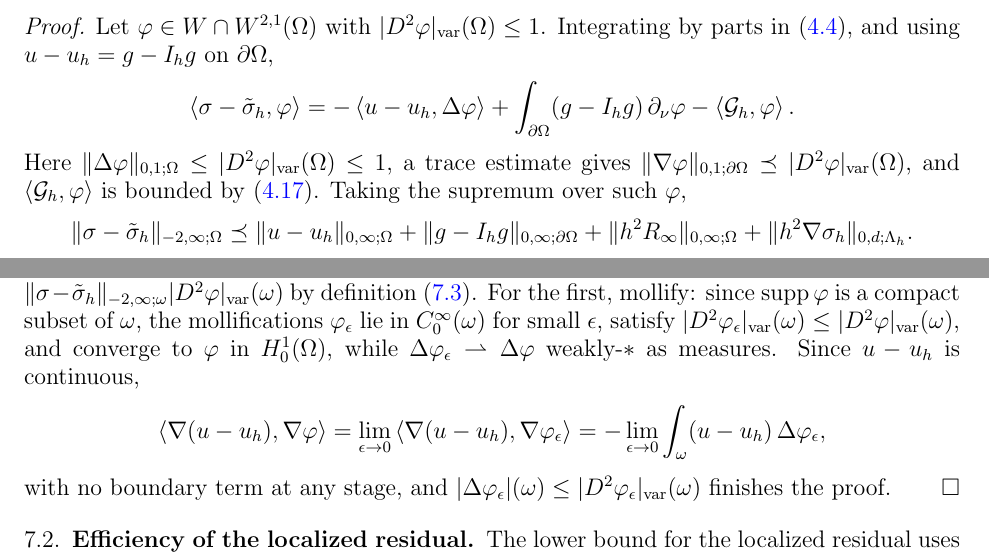
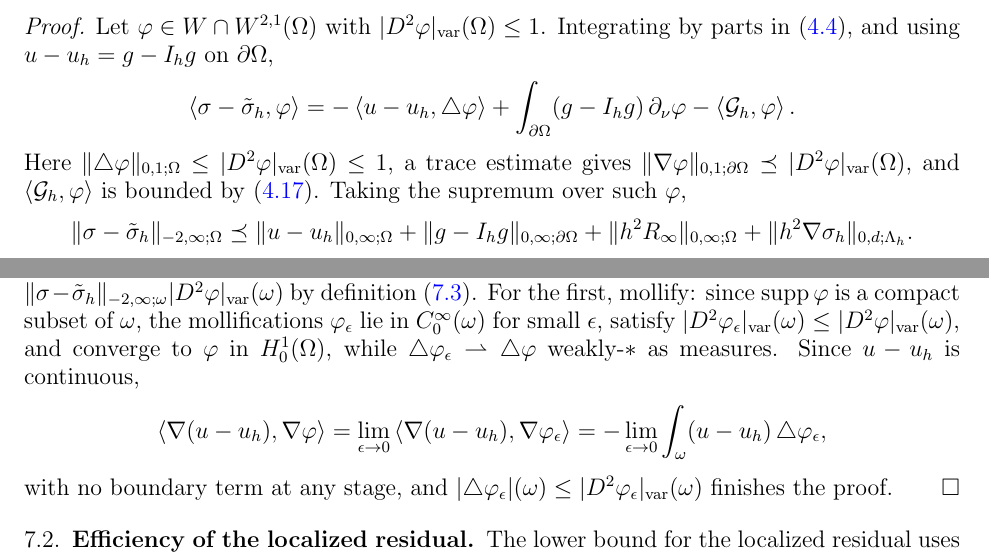
Before and after one commit to StefanoFochesatto/viamr, a LaTeX paper (doc/nsv-box/box.tex): two parts of pages 21 and 23 of 28, joined at a grey line, cut so that both start at the same text. Compiled offline with pdfLaTeX.

Commit message:
\Delta --> \triangle for laplacians

```diff
--- a/doc/nsv-box/box.tex
+++ b/doc/nsv-box/box.tex
@@ -938,9 +938,9 @@ $\|\sigma-\tilde\sigma_h\|_{-2,\infty;\Om} \preceq E_h$.
 \begin{proof}
 Let $\varphi \in W \cap W^{2,1}(\Om)$ with $|D^2\varphi|_{\mathrm{var}}(\Om)\le 1$.  Integrating by parts in \eqref{eq:Ghagain}, and using $u - u_h = g - \Ih g$ on $\dOm$,
 \[
-  \left<\sigma-\tilde\sigma_h,\varphi\right> = -\left<u-u_h,\Delta\varphi\right> + \int_{\dOm}(g-\Ih g)\,\partial_\nu\varphi - \left<\Gh,\varphi\right>.
+  \left<\sigma-\tilde\sigma_h,\varphi\right> = -\left<u-u_h,\triangle\varphi\right> + \int_{\dOm}(g-\Ih g)\,\partial_\nu\varphi - \left<\Gh,\varphi\right>.
 \]
-Here $\|\Delta\varphi\|_{0,1;\Om} \le |D^2\varphi|_{\mathrm{var}}(\Om) \le 1$, a trace estimate gives $\|\nabla\varphi\|_{0,1;\dOm} \preceq |D^2\varphi|_{\mathrm{var}}(\Om)$, and $\left<\Gh,\varphi\right>$ is bounded by \eqref{eq:Ghbound}.  Taking the supremum over such $\varphi$,
+Here $\|\triangle\varphi\|_{0,1;\Om} \le |D^2\varphi|_{\mathrm{var}}(\Om) \le 1$, a trace estimate gives $\|\nabla\varphi\|_{0,1;\dOm} \preceq |D^2\varphi|_{\mathrm{var}}(\Om)$, and $\left<\Gh,\varphi\right>$ is bounded by \eqref{eq:Ghbound}.  Taking the supremum over such $\varphi$,
 \[
   \|\sigma-\tilde\sigma_h\|_{-2,\infty;\Om} \preceq \|u-u_h\|_{0,\infty;\Om} + \|g-\Ih g\|_{0,\infty;\dOm} + \|h^2R_\infty\|_{0,\infty;\Om} + \|h^2\nabla\sigma_h\|_{0,d;\Lamh}.
 \]
@@ -1007,12 +1007,12 @@ Let $\omega \subset \Om$ be open and let $\varphi \in W$ have support a compact
 \end{lemma}
 
 \begin{proof}
-By \eqref{eq:Ghagain}, $\left<\Gh,\varphi\right> = \left<\nabla(u-u_h),\nabla\varphi\right> - \left<\sigma-\tilde\sigma_h,\varphi\right>$, and the second pairing is at most $\|\sigma-\tilde\sigma_h\|_{-2,\infty;\omega}|D^2\varphi|_{\mathrm{var}}(\omega)$ by definition \eqref{eq:localdual}.  For the first, mollify: since $\operatorname{supp}\varphi$ is a compact subset of $\omega$, the mollifications $\varphi_\eps$ lie in $C_0^\infty(\omega)$ for small $\eps$, satisfy $|D^2\varphi_\eps|_{\mathrm{var}}(\omega) \le |D^2\varphi|_{\mathrm{var}}(\omega)$, and converge to $\varphi$ in $H_0^1(\Om)$, while $\Delta\varphi_\eps \rightharpoonup \Delta\varphi$ weakly-$*$ as measures.  Since $u - u_h$ is continuous,
+By \eqref{eq:Ghagain}, $\left<\Gh,\varphi\right> = \left<\nabla(u-u_h),\nabla\varphi\right> - \left<\sigma-\tilde\sigma_h,\varphi\right>$, and the second pairing is at most $\|\sigma-\tilde\sigma_h\|_{-2,\infty;\omega}|D^2\varphi|_{\mathrm{var}}(\omega)$ by definition \eqref{eq:localdual}.  For the first, mollify: since $\operatorname{supp}\varphi$ is a compact subset of $\omega$, the mollifications $\varphi_\eps$ lie in $C_0^\infty(\omega)$ for small $\eps$, satisfy $|D^2\varphi_\eps|_{\mathrm{var}}(\omega) \le |D^2\varphi|_{\mathrm{var}}(\omega)$, and converge to $\varphi$ in $H_0^1(\Om)$, while $\triangle\varphi_\eps \rightharpoonup \triangle\varphi$ weakly-$*$ as measures.  Since $u - u_h$ is continuous,
 \[
   \left<\nabla(u-u_h),\nabla\varphi\right> = \lim_{\eps\to 0} \left<\nabla(u-u_h),\nabla\varphi_\eps\right>
-  = -\lim_{\eps\to 0} \int_\omega (u-u_h)\,\Delta\varphi_\eps,
+  = -\lim_{\eps\to 0} \int_\omega (u-u_h)\,\triangle\varphi_\eps,
 \]
-with no boundary term at any stage, and $|\Delta\varphi_\eps|(\omega) \le |D^2\varphi_\eps|_{\mathrm{var}}(\omega)$ finishes the proof.
+with no boundary term at any stage, and $|\triangle\varphi_\eps|(\omega) \le |D^2\varphi_\eps|_{\mathrm{var}}(\omega)$ finishes the proof.
 \end{proof}
 
 
```
